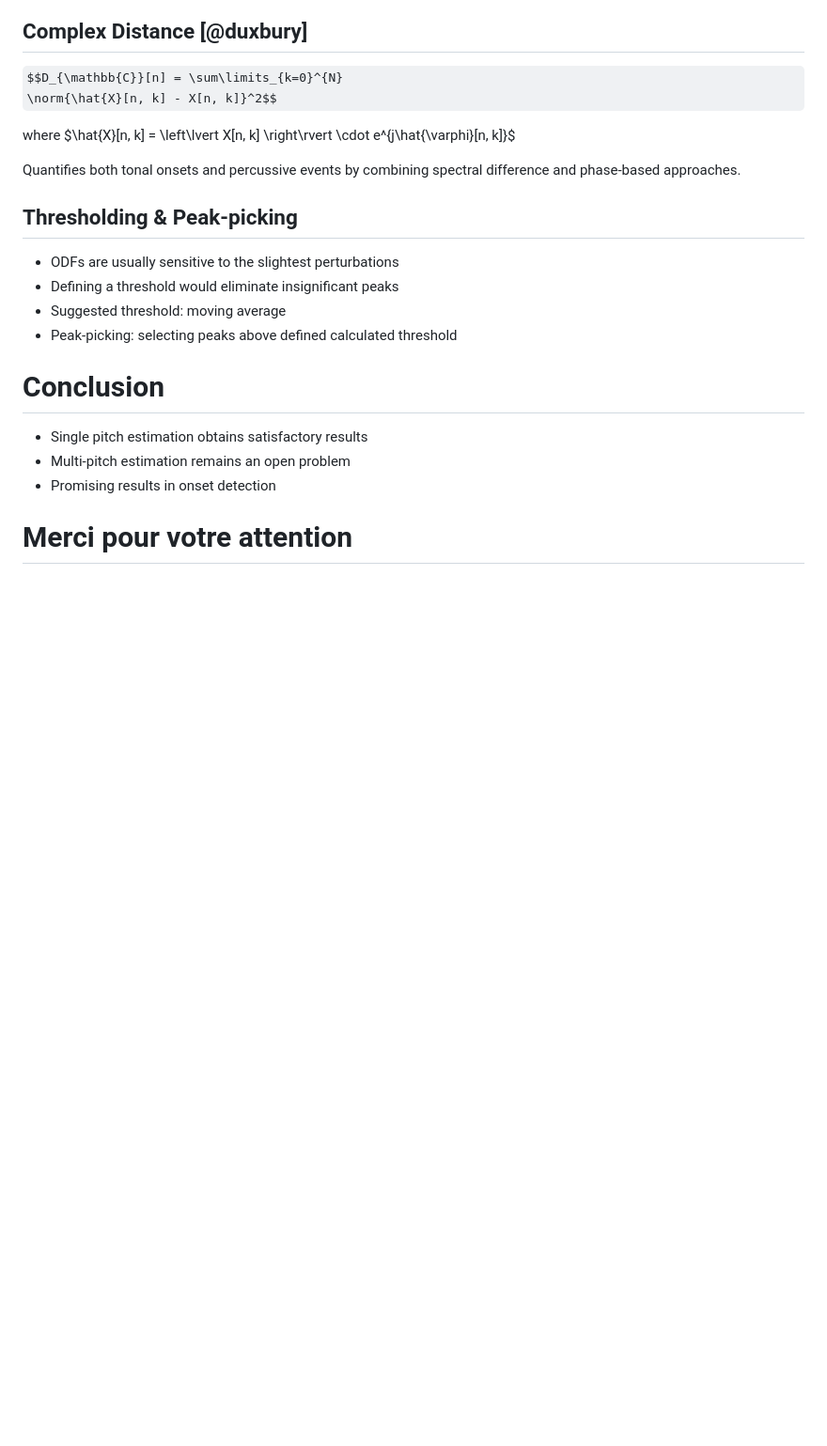
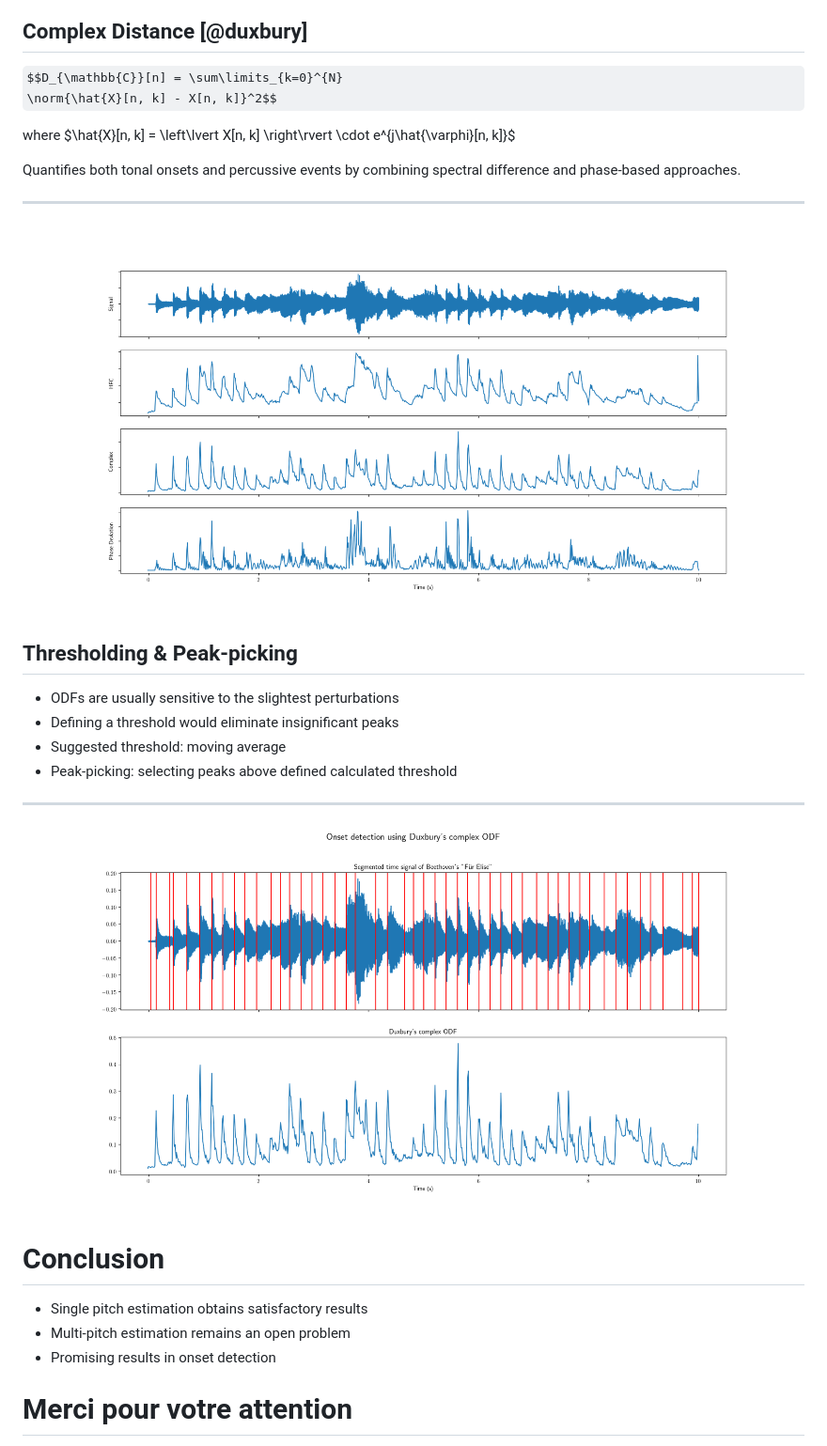
Before and after one commit to rand-asswad/muallef, a Markdown page: docs/presentation.md, the part around the change printed below. Shown: that part at 94% size. Rendered like a GitHub page; pictures changed too: docs/plot/odf.png (added), docs/plot/onsets_complex.png (added); some formulas as TeX source; blank space fills up the shorter version.

Commit message:
Added plots to presentation

```diff
--- a/docs/presentation.md
+++ b/docs/presentation.md
@@ -409,6 +413,9 @@ $\hat{X}[n, k] = \left\lvert X[n, k] \right\rvert
 Quantifies both tonal onsets and percussive events
 by combining spectral difference and phase-based approaches.
 
+---
+
+<img src="plot/odf.png" class="full-img-slide">
 
 ## Thresholding & Peak-picking
 
@@ -417,6 +424,9 @@ by combining spectral difference and phase-based approaches.
 - Suggested threshold: moving average
 - Peak-picking: selecting peaks above defined calculated threshold
 
+---
+
+<img src="plot/onsets_complex.png" class="full-img-slide">
 
 # Conclusion
 
```
Also changed, not shown: other parts of docs/presentation.md (+6 -2 lines), docs/img/loudness.png (added), docs/plot/multipitch_klapuri.png (added), 8 other files.
